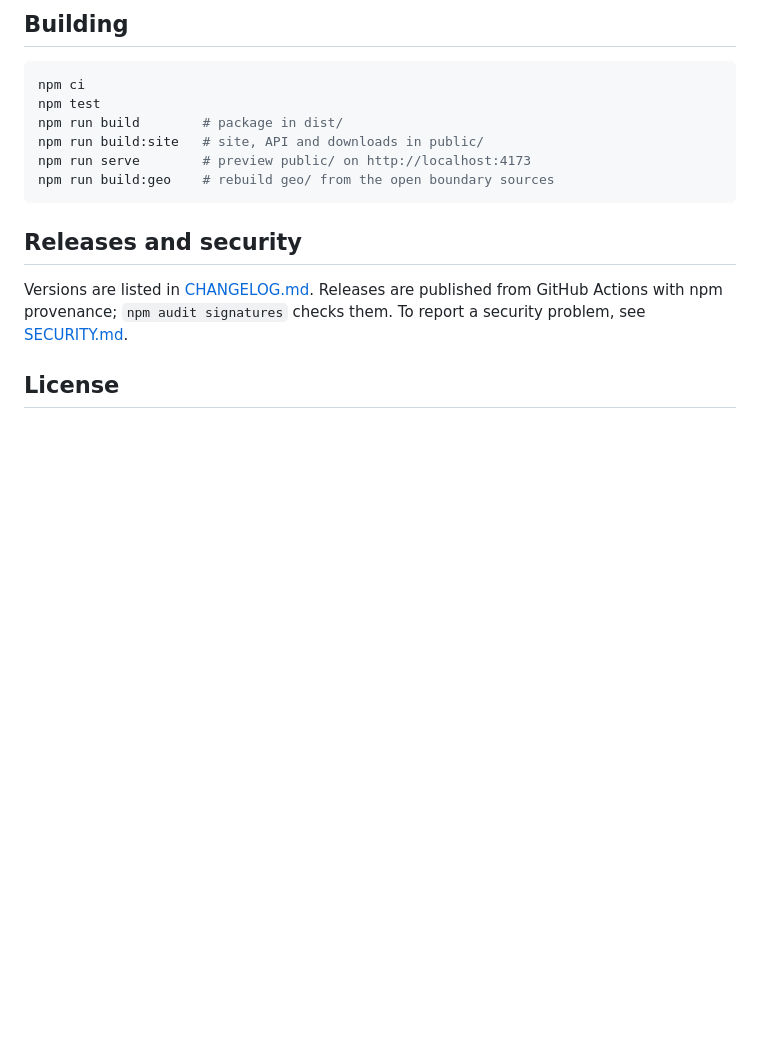
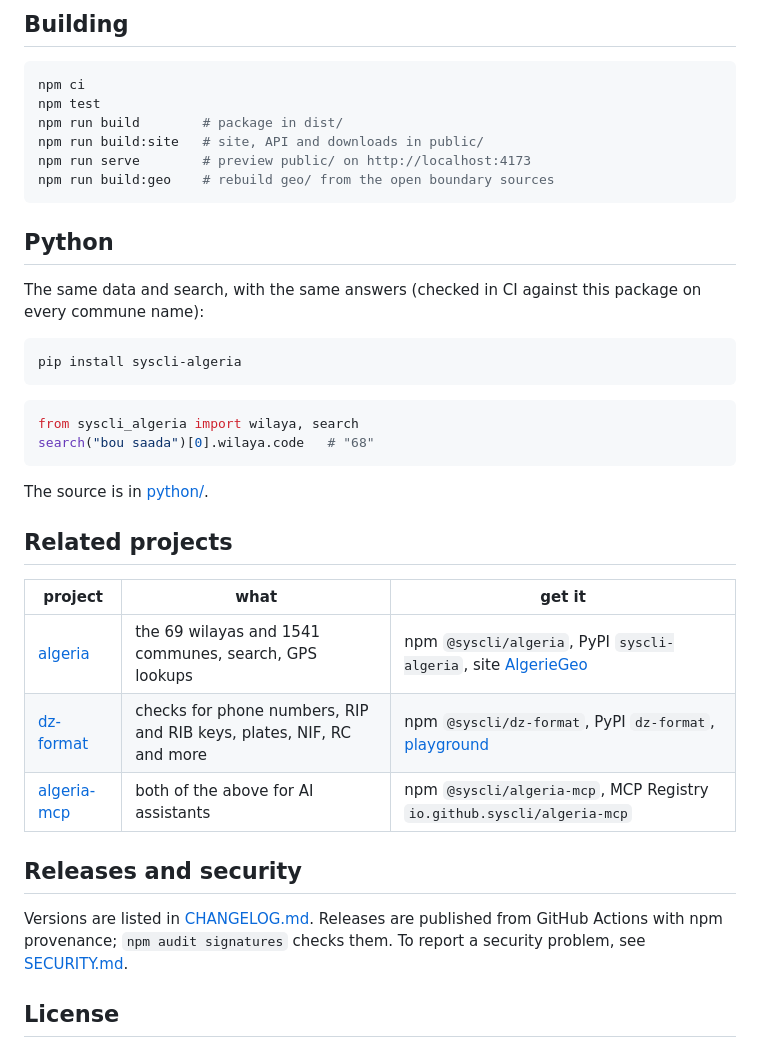
Before and after one commit to syscli/algeria, a Markdown page: README.md, the part around one of its changes. Rendered like a GitHub page; blank space fills up the shorter version.

Commit message:
Link the related projects and add badges

````diff
--- a/README.md
+++ b/README.md
@@ -135,6 +137,30 @@ npm run serve        # preview public/ on http://localhost:4173
 npm run build:geo    # rebuild geo/ from the open boundary sources
 ```
 
+## Python
+
+The same data and search, with the same answers (checked in CI against this
+package on every commune name):
+
+```sh
+pip install syscli-algeria
+```
+
+```python
+from syscli_algeria import wilaya, search
+search("bou saada")[0].wilaya.code   # "68"
+```
+
+The source is in [python/](python/).
+
+## Related projects
+
+| project | what | get it |
+|---|---|---|
+| [algeria](https://github.com/syscli/algeria) | the 69 wilayas and 1541 communes, search, GPS lookups | npm `@syscli/algeria`, PyPI `syscli-algeria`, site [AlgerieGeo](https://syscli.github.io/algeria/) |
+| [dz-format](https://github.com/syscli/dz-format) | checks for phone numbers, RIP and RIB keys, plates, NIF, RC and more | npm `@syscli/dz-format`, PyPI `dz-format`, [playground](https://syscli.github.io/dz-format/) |
+| [algeria-mcp](https://github.com/syscli/algeria-mcp) | both of the above for AI assistants | npm `@syscli/algeria-mcp`, MCP Registry `io.github.syscli/algeria-mcp` |
+
 ## Releases and security
 
 Versions are listed in [CHANGELOG.md](CHANGELOG.md). Releases are published
````
Also changed, not shown: other parts of README.md (+2 -0 lines).
